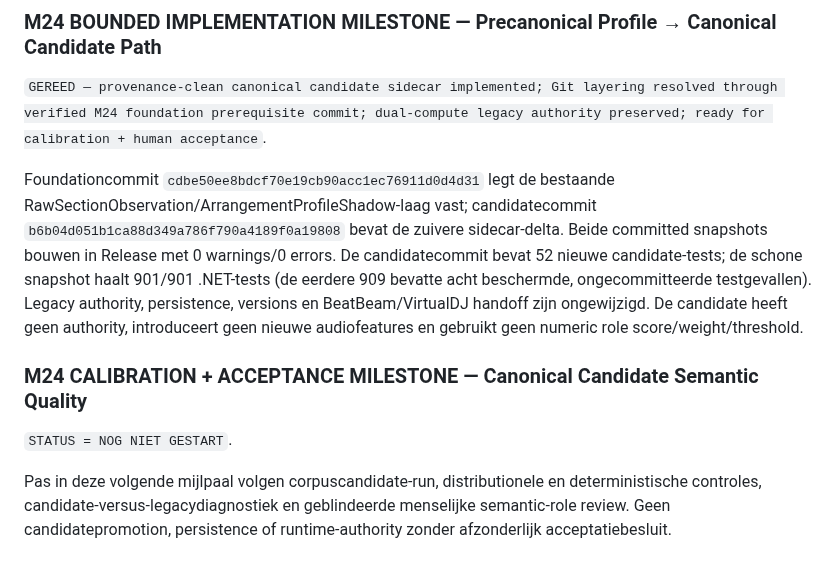
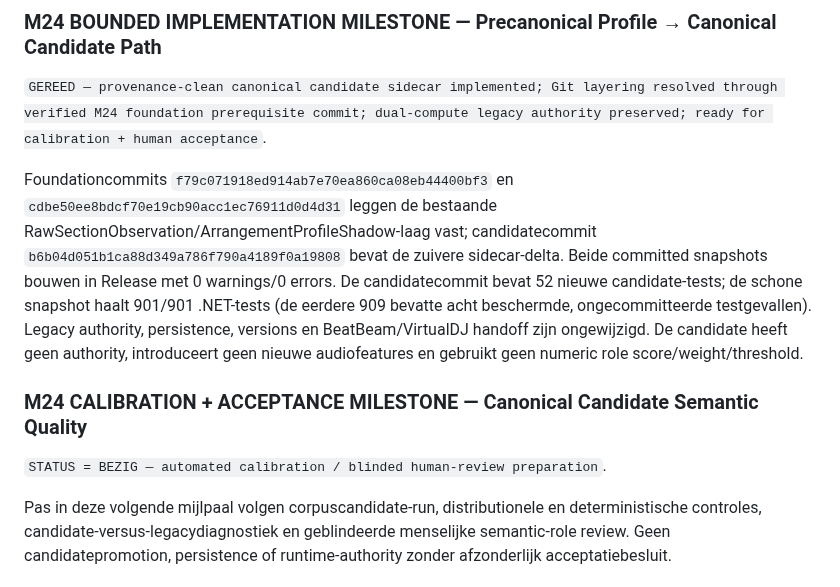
Before and after one commit to thomasbriet/BeatBeamDMX, a Markdown page: MASTER_ROADMAP.md, the part around the change. GitHub-like rendering.

Commit message:
Start M24 canonical candidate calibration and acceptance

```diff
--- a/MASTER_ROADMAP.md
+++ b/MASTER_ROADMAP.md
@@ -894,7 +894,8 @@ layering resolved through verified M24 foundation prerequisite commit;
 dual-compute legacy authority preserved; ready for calibration + human
 acceptance`.
 
-Foundationcommit `cdbe50ee8bdcf70e19cb90acc1ec76911d0d4d31` legt de bestaande
+Foundationcommits `f79c071918ed914ab7e70ea860ca08eb44400bf3` en
+`cdbe50ee8bdcf70e19cb90acc1ec76911d0d4d31` leggen de bestaande
 RawSectionObservation/ArrangementProfileShadow-laag vast; candidatecommit
 `b6b04d051b1ca88d349a786f790a4189f0a19808` bevat de zuivere sidecar-delta.
 Beide committed snapshots bouwen in Release met 0 warnings/0 errors. De
@@ -906,7 +907,7 @@ nieuwe audiofeatures en gebruikt geen numeric role score/weight/threshold.
 
 ### M24 CALIBRATION + ACCEPTANCE MILESTONE — Canonical Candidate Semantic Quality
 
-`STATUS = NOG NIET GESTART`.
+`STATUS = BEZIG — automated calibration / blinded human-review preparation`.
 
 Pas in deze volgende mijlpaal volgen corpuscandidate-run, distributionele en
 deterministische controles, candidate-versus-legacydiagnostiek en geblindeerde
```
